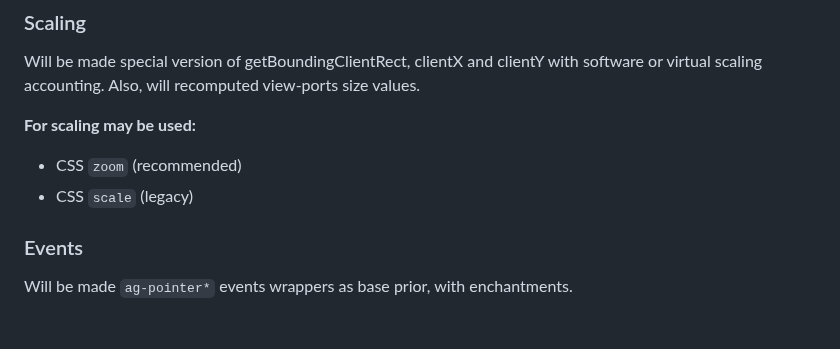
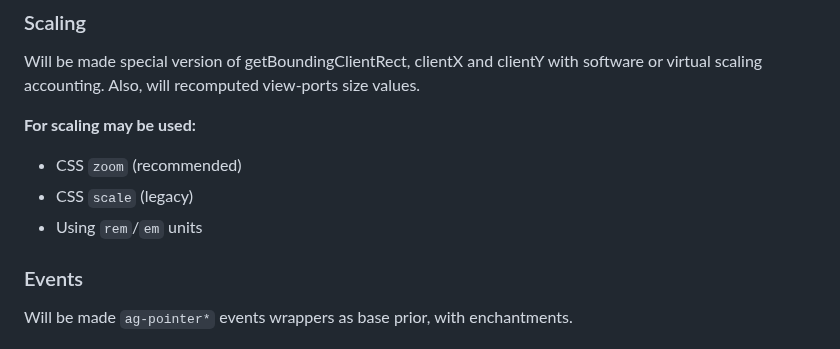
Before and after one commit to unite-2-re/agate.ux, a Markdown page: README.md, the part around the change. Drawn GitHub-style.

Commit message:
red/em units

```diff
--- a/README.md
+++ b/README.md
@@ -62,6 +62,7 @@ Will be made special version of getBoundingClientRect, clientX and clientY with
 
 - CSS `zoom` (recommended)
 - CSS `scale` (legacy)
+- Using `rem`/`em` units
 
 ### Events
 
```
